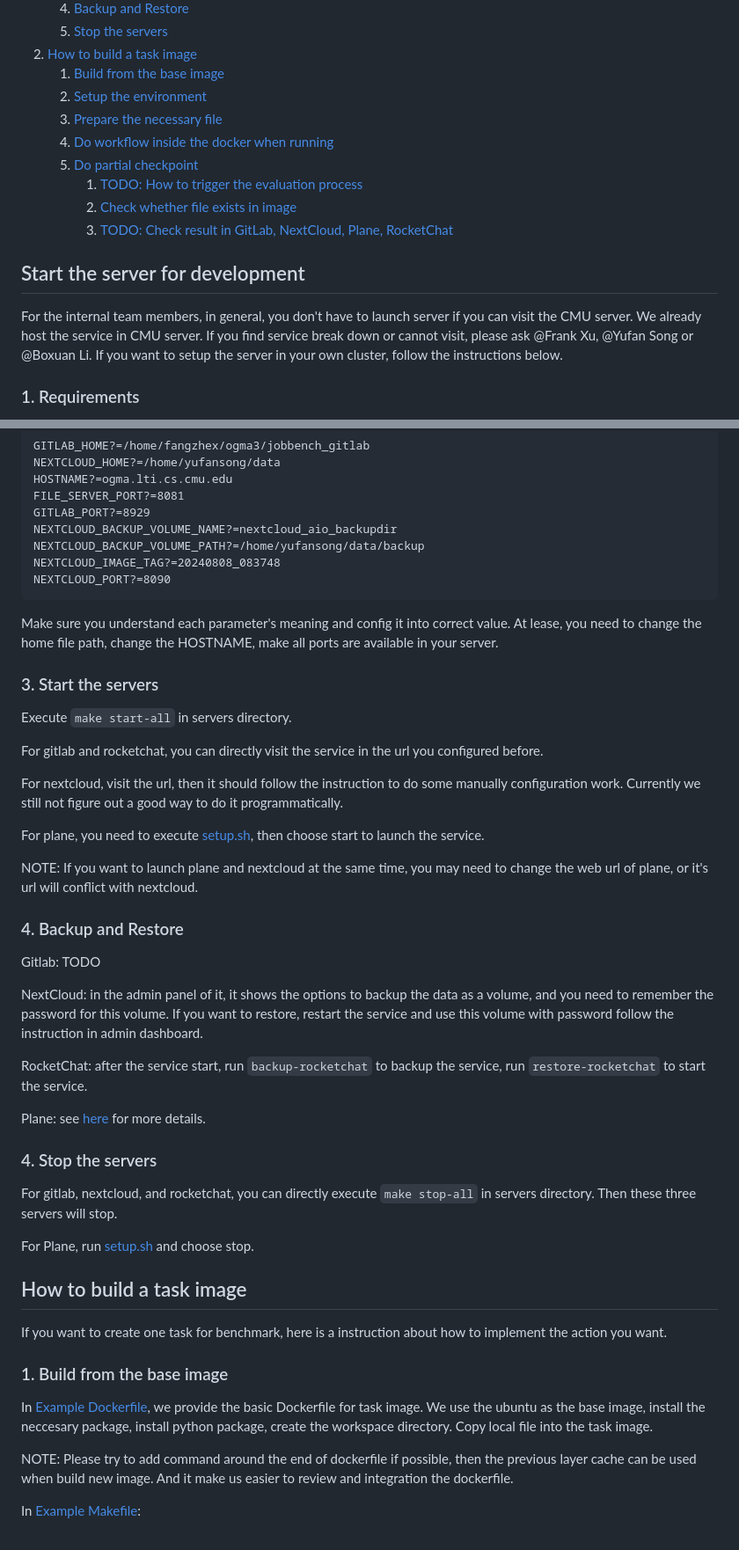
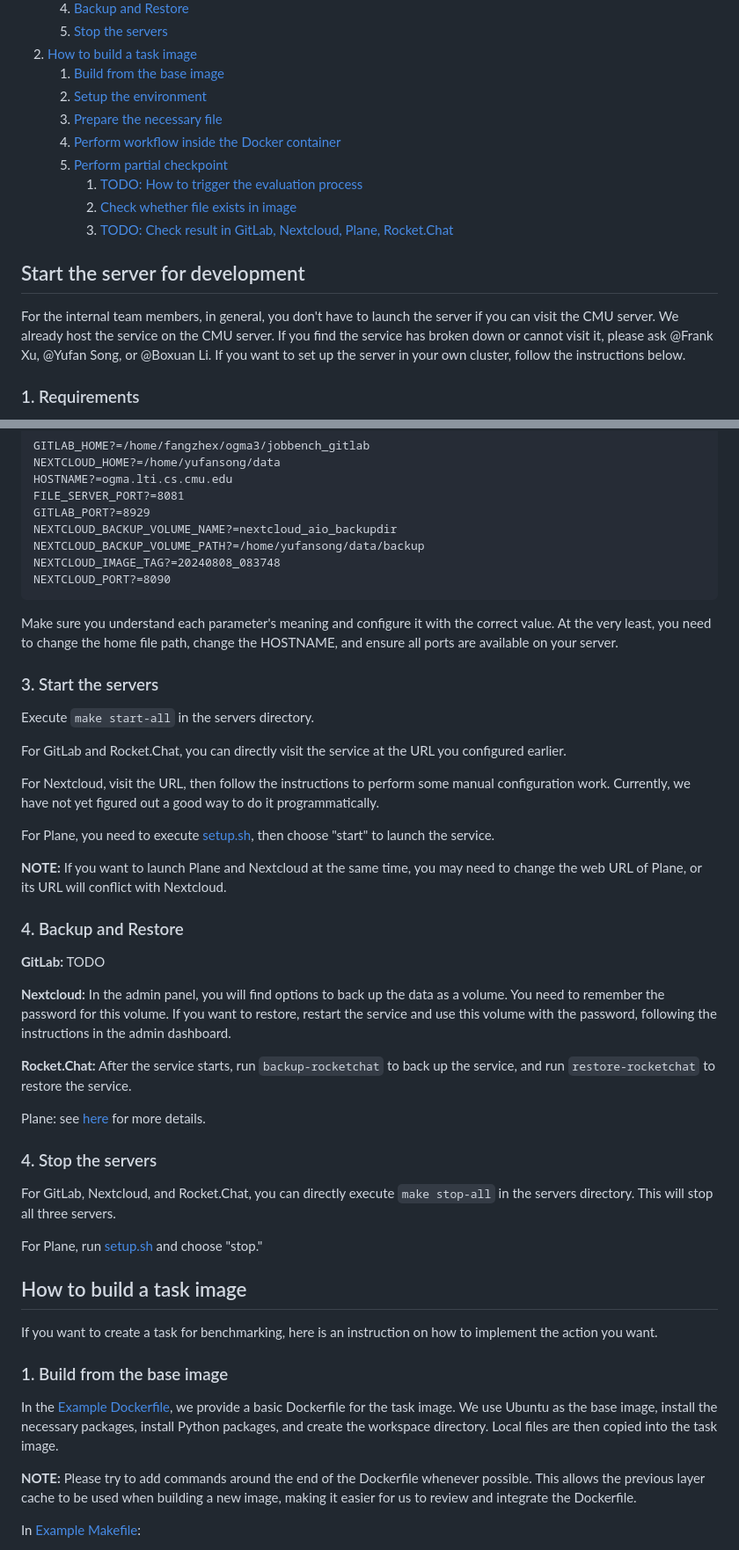
Before and after one commit to youssef-mansor/TheAgentCompany, a Markdown page: DEVELOPMENT.md, 2 parts joined by grey strips. Shown: that part at 88% size. Drawn GitHub-style.

Commit message:
fix typo (#62)

````diff
--- a/DEVELOPMENT.md
+++ b/DEVELOPMENT.md
@@ -15,16 +13,16 @@ This guide is for people working on JobBench and editing the source code. If you
    1. [Build from the base image](#1-build-from-the-base-image)
    2. [Setup the environment](#2-setup-the-environment)
    3. [Prepare the necessary file](#3-prepare-the-necessary-file)
-   4. [Do workflow inside the docker when running](#4-do-workflow-inside-the-docker-when-running)
-   5. [Do partial checkpoint](#5-do-partial-checkpoint)
+   4. [Perform workflow inside the Docker container](#4-perform-workflow-inside-the-docker-container)
+   5. [Perform partial checkpoint](#5-perform-partial-checkpoint)
       1. [TODO: How to trigger the evaluation process](#1-todo-how-to-trigger-the-evaluation-process)
       2. [Check whether file exists in image](#2-check-whether-file-exists-in-image)
-      3. [TODO: Check result in GitLab, NextCloud, Plane, RocketChat](#3-todo-check-result-in-gitlab-nextcloud-plane-rocketchat)
+      3. [TODO: Check result in GitLab, Nextcloud, Plane, Rocket.Chat](#3-todo-check-result-in-gitlab-nextcloud-plane-rocketchat)
 
 
 
 ## Start the server for development
-For the internal team members, in general, you don't have to launch server if you can visit the CMU server. We already host the service in CMU server. If you find service break down or cannot visit, please ask @Frank Xu, @Yufan Song or @Boxuan Li. If you want to setup the server in your own cluster, follow the instructions below.
+For the internal team members, in general, you don't have to launch the server if you can visit the CMU server. We already host the service on the CMU server. If you find the service has broken down or cannot visit it, please ask @Frank Xu, @Yufan Song, or @Boxuan Li. If you want to set up the server in your own cluster, follow the instructions below.
 
 ### 1. Requirements
 * Linux, Mac OS, or [WSL on Windows](https://learn.microsoft.com/en-us/windows/wsl/install)
@@ -43,41 +41,39 @@ NEXTCLOUD_BACKUP_VOLUME_PATH?=/home/yufansong/data/backup
 NEXTCLOUD_IMAGE_TAG?=20240808_083748
 NEXTCLOUD_PORT?=8090
 ```
-Make sure you understand each parameter's meaning and config it into correct value. At lease, you need to change the home file path, change the HOSTNAME, make all ports are available in your server.
+Make sure you understand each parameter's meaning and configure it with the correct value. At the very least, you need to change the home file path, change the HOSTNAME, and ensure all ports are available on your server.
 
 ### 3. Start the servers
-Execute `make start-all` in servers directory.
+Execute `make start-all` in the servers directory.
 
-For gitlab and rocketchat, you can directly visit the service in the url you configured before.
+For GitLab and Rocket.Chat, you can directly visit the service at the URL you configured earlier.
 
-For nextcloud, visit the url, then it should follow the instruction to do some manually configuration work. Currently we still not figure out a good way to do it programmatically.
+For Nextcloud, visit the URL, then follow the instructions to perform some manual configuration work. Currently, we have not yet figured out a good way to do it programmatically.
 
-For plane, you need to execute [setup.sh](./servers/plane/setup.sh), then choose start to launch the service.
+For Plane, you need to execute [setup.sh](./servers/plane/setup.sh), then choose "start" to launch the service.
 
-NOTE: If you want to launch plane and nextcloud at the same time, you may need to change the web url of plane, or it's url will conflict with nextcloud.
+**NOTE:** If you want to launch Plane and Nextcloud at the same time, you may need to change the web URL of Plane, or its URL will conflict with Nextcloud.
 
 ### 4. Backup and Restore
-Gitlab: TODO
+**GitLab:** TODO
 
-NextCloud: in the admin panel of it, it shows the options to backup the data as a volume, and you need to remember the password for this volume. If you want to restore, restart the service and use this volume with password follow the instruction in admin dashboard.
+**Nextcloud:** In the admin panel, you will find options to back up the data as a volume. You need to remember the password for this volume. If you want to restore, restart the service and use this volume with the password, following the instructions in the admin dashboard.
 
-RocketChat: after the service start, run `backup-rocketchat` to backup the service, run `restore-rocketchat` to start the service.
+**Rocket.Chat:** After the service starts, run `backup-rocketchat` to back up the service, and run `restore-rocketchat` to restore the service.
 
 Plane: see [here](./servers/plane/README.md) for more details.
+### 4. Stop the servers
+For GitLab, Nextcloud, and Rocket.Chat, you can directly execute `make stop-all` in the servers directory. This will stop all three servers.
 
-### 4. Stop the servers
-For gitlab, nextcloud, and rocketchat, you can directly execute `make stop-all` in servers directory. Then these three servers will stop.
-
-For Plane, run [setup.sh](./servers/plane/setup.sh) and choose stop.
-
+For Plane, run [setup.sh](./servers/plane/setup.sh) and choose "stop."
 
 ## How to build a task image
-If you want to create one task for benchmark, here is a instruction about how to implement the action you want.
+If you want to create a task for benchmarking, here is an instruction on how to implement the action you want.
 
 ### 1. Build from the base image
-In [Example Dockerfile](./workspaces/tasks/example/Dockerfile), we provide the basic Dockerfile for task image. We use the ubuntu as the base image, install the neccesary package, install python package, create the workspace directory. Copy local file into the task image.
+In the [Example Dockerfile](./workspaces/tasks/example/Dockerfile), we provide a basic Dockerfile for the task image. We use Ubuntu as the base image, install the necessary packages, install Python packages, and create the workspace directory. Local files are then copied into the task image.
 
-NOTE: Please try to add command around the end of dockerfile if possible, then the previous layer cache can be used when build new image. And it make us easier to review and integration the dockerfile.
+**NOTE:** Please try to add commands around the end of the Dockerfile whenever possible. This allows the previous layer cache to be used when building a new image, making it easier for us to review and integrate the Dockerfile.
 
 In [Example Makefile](./workspaces/tasks/example/Makefile):
 * `IMAGE_NAME` and `CONTAINER_NAME` define the task image name and container name.
````
Also changed, not shown: other parts of DEVELOPMENT.md (+11 -14 lines).
